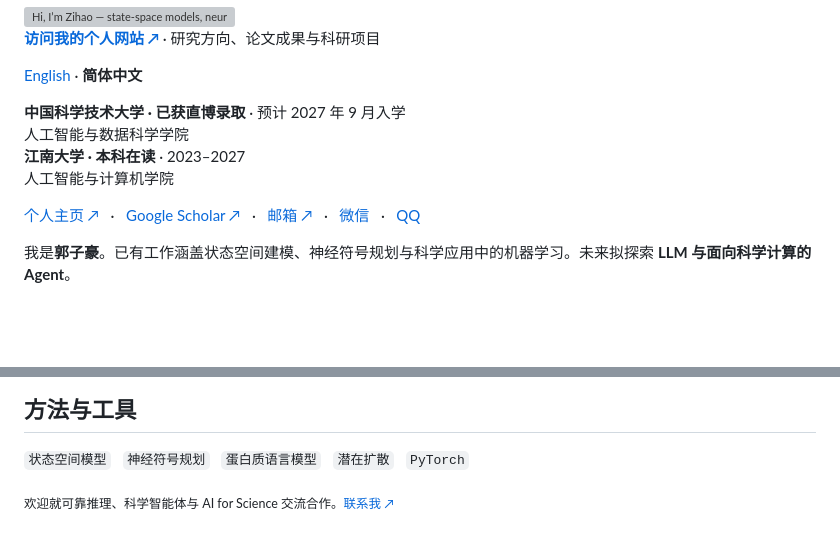
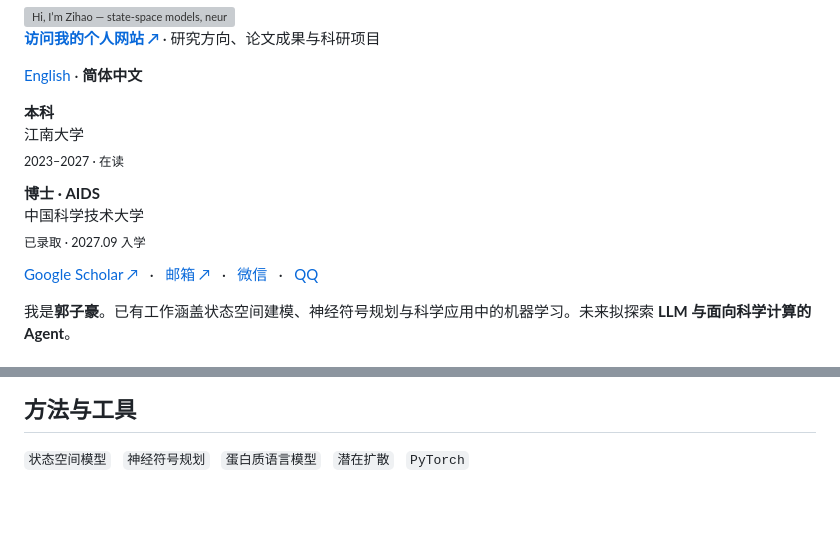
Before and after one commit to unumbrela/unumbrela, a Markdown page: README_CN.md, 2 parts joined by grey strips. Rendered like a GitHub page; blank space fills up the shorter version; grey boxes are pictures that could not be loaded.

```diff
--- a/README_CN.md
+++ b/README_CN.md
@@ -9,10 +9,11 @@
 
 [English](README.md) · **简体中文**
 
-**中国科学技术大学 · 已获直博录取** · 预计 2027 年 9 月入学<br>人工智能与数据科学学院<br>
-**江南大学 · 本科在读** · 2023–2027<br>人工智能与计算机学院
+**本科**<br>江南大学<br><sub>2023–2027 · 在读</sub>
 
-[个人主页 ↗](https://unumbrela.github.io/?lang=zh) &nbsp; · &nbsp; [Google Scholar ↗](https://scholar.google.com/citations?user=AWn-jWwAAAAJ) &nbsp; · &nbsp; [邮箱 ↗](mailto:zihao3351@gmail.com) &nbsp; · &nbsp; [微信](https://unumbrela.github.io/?lang=zh#wechat-contact) &nbsp; · &nbsp; [QQ](https://unumbrela.github.io/?lang=zh#qq-contact)
+**博士 · AIDS**<br>中国科学技术大学<br><sub>已录取 · 2027.09 入学</sub>
+
+[Google Scholar ↗](https://scholar.google.com/citations?user=AWn-jWwAAAAJ) &nbsp; · &nbsp; [邮箱 ↗](mailto:zihao3351@gmail.com) &nbsp; · &nbsp; [微信](https://unumbrela.github.io/?lang=zh#wechat-contact) &nbsp; · &nbsp; [QQ](https://unumbrela.github.io/?lang=zh#qq-contact)
 
 我是**郭子豪**。已有工作涵盖状态空间建模、神经符号规划与科学应用中的机器学习。未来拟探索 **LLM 与面向科学计算的 Agent**。
 
@@ -79,5 +80,3 @@ A CLIP-Mamba Approach for OOD Generated Image Detection<br>
 ## 方法与工具
 
 `状态空间模型` &nbsp; `神经符号规划` &nbsp; `蛋白质语言模型` &nbsp; `潜在扩散` &nbsp; `PyTorch`
-
-<sub>欢迎就可靠推理、科学智能体与 AI for Science 交流合作。[联系我 ↗](mailto:zihao3351@gmail.com)</sub>
```
Also changed, not shown: README.md (+4 -5 lines).
